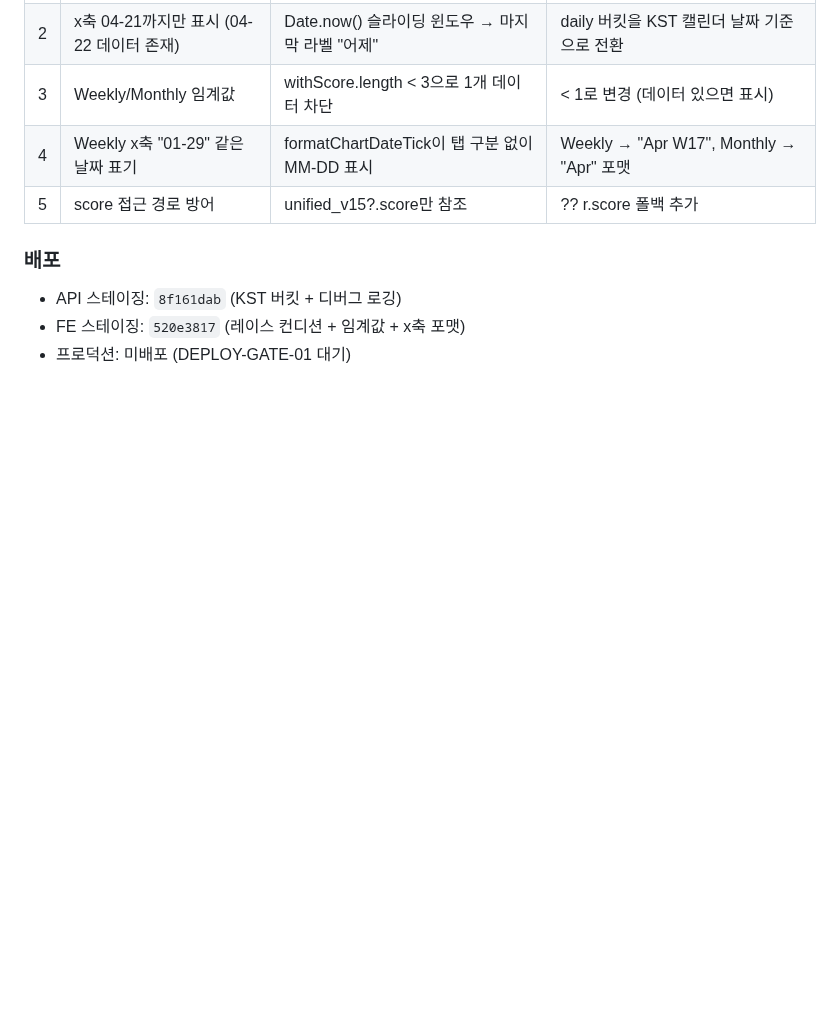
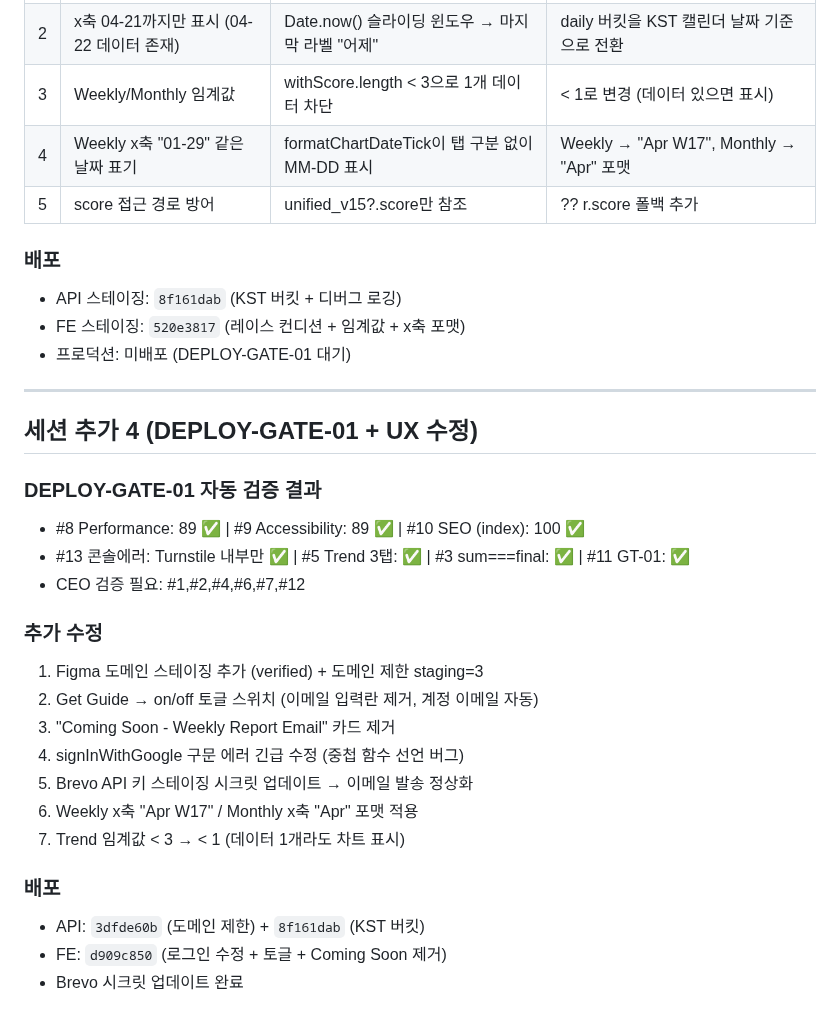
Before and after one commit to soondoobu1111-star/pickedbyai, a Markdown page: docs/outputs/daily_20260428.md, the part around the change. Rendered like a GitHub page; blank space fills up the shorter version.

Commit message:
WP [04-24 00:13] staging/bigpie-p2 —  1 file changed, 23 insertions(+)

```diff
--- a/docs/outputs/daily_20260428.md
+++ b/docs/outputs/daily_20260428.md
@@ -358,3 +358,26 @@ CEO 스크린샷 피드백 기반 dashboard.html + index.html 추가 개선 (Qui
 - API 스테이징: `8f161dab` (KST 버킷 + 디버그 로깅)
 - FE 스테이징: `520e3817` (레이스 컨디션 + 임계값 + x축 포맷)
 - 프로덕션: 미배포 (DEPLOY-GATE-01 대기)
+
+---
+
+## 세션 추가 4 (DEPLOY-GATE-01 + UX 수정)
+
+### DEPLOY-GATE-01 자동 검증 결과
+- #8 Performance: 89 ✅ | #9 Accessibility: 89 ✅ | #10 SEO (index): 100 ✅
+- #13 콘솔에러: Turnstile 내부만 ✅ | #5 Trend 3탭: ✅ | #3 sum===final: ✅ | #11 GT-01: ✅
+- CEO 검증 필요: #1,#2,#4,#6,#7,#12
+
+### 추가 수정
+1. Figma 도메인 스테이징 추가 (verified) + 도메인 제한 staging=3
+2. Get Guide → on/off 토글 스위치 (이메일 입력란 제거, 계정 이메일 자동)
+3. "Coming Soon - Weekly Report Email" 카드 제거
+4. signInWithGoogle 구문 에러 긴급 수정 (중첩 함수 선언 버그)
+5. Brevo API 키 스테이징 시크릿 업데이트 → 이메일 발송 정상화
+6. Weekly x축 "Apr W17" / Monthly x축 "Apr" 포맷 적용
+7. Trend 임계값 < 3 → < 1 (데이터 1개라도 차트 표시)
+
+### 배포
+- API: `3dfde60b` (도메인 제한) + `8f161dab` (KST 버킷)
+- FE: `d909c850` (로그인 수정 + 토글 + Coming Soon 제거)
+- Brevo 시크릿 업데이트 완료
```
